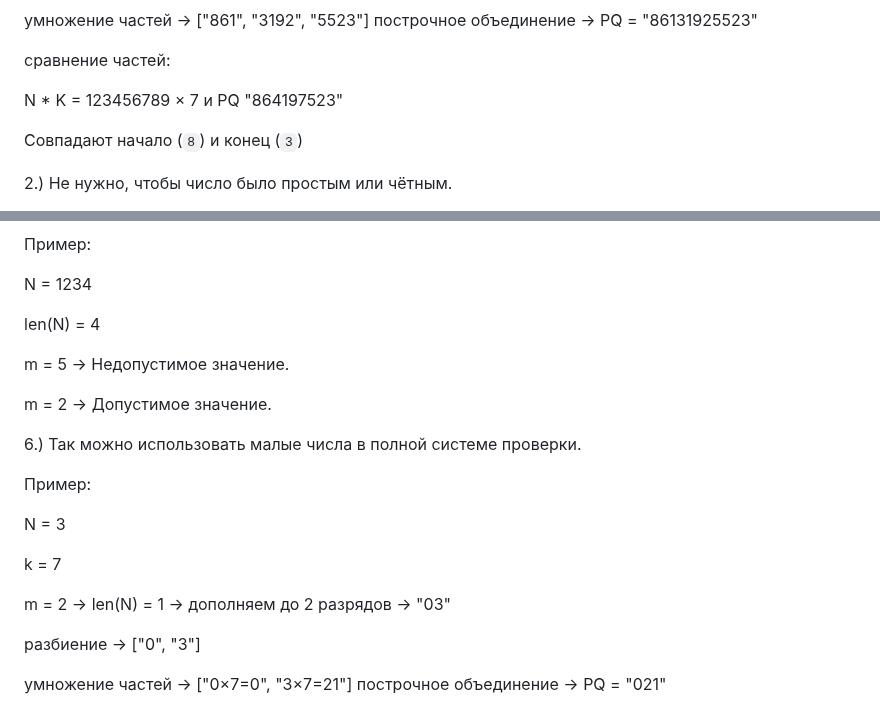
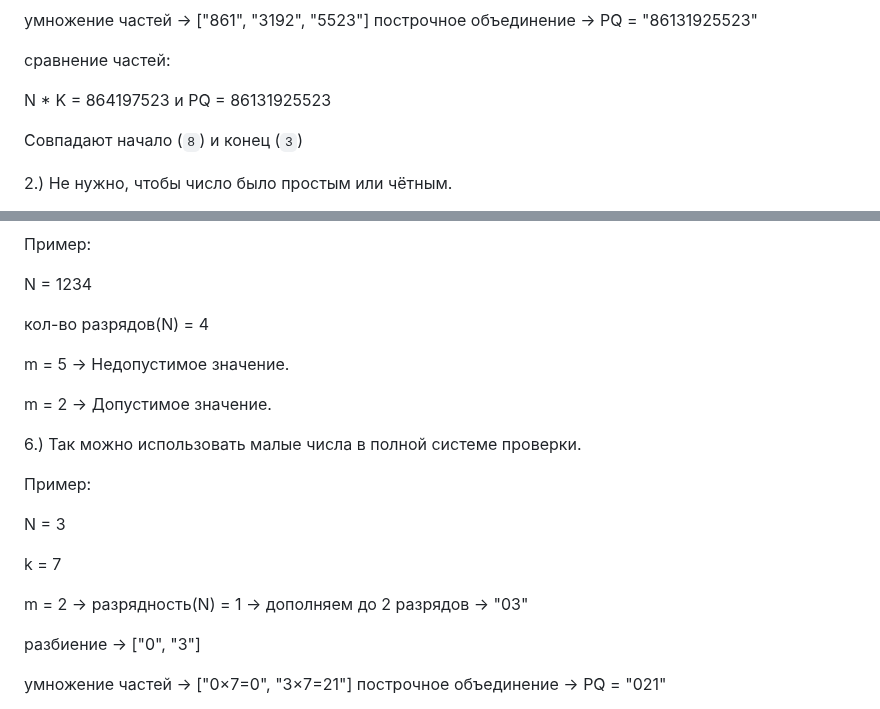
Before and after one commit to Misha0966/New-project, a Markdown page: README.md, 2 parts joined by grey strips. Rendered like a GitHub page.

Commit message:
README.md
Всё описал и рассказал

```diff
--- a/README.md
+++ b/README.md
@@ -139,7 +139,7 @@ k = 7
 
 сравнение частей:
 
-N * K = 123456789 × 7 и PQ "864197523"
+N * K = 864197523 и PQ = 86131925523
 
 Совпадают начало (`8`) и конец (`3`)
 
@@ -215,7 +215,7 @@ m = 3
 
 N = 1234
 
-len(N) = 4
+кол-во разрядов(N) = 4
 
 m = 5 → Недопустимое значение.
 
@@ -229,7 +229,7 @@ N = 3
 
 k = 7
 
-m = 2 → len(N) = 1 → дополняем до 2 разрядов → "03"
+m = 2 → разрядность(N) = 1 → дополняем до 2 разрядов → "03"
 
 разбиение → ["0", "3"]
 
```
